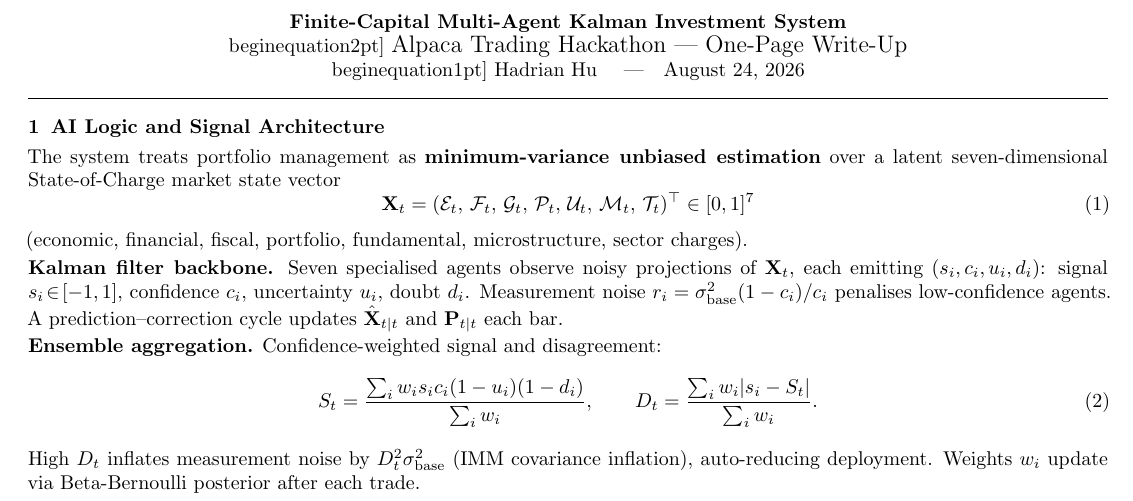
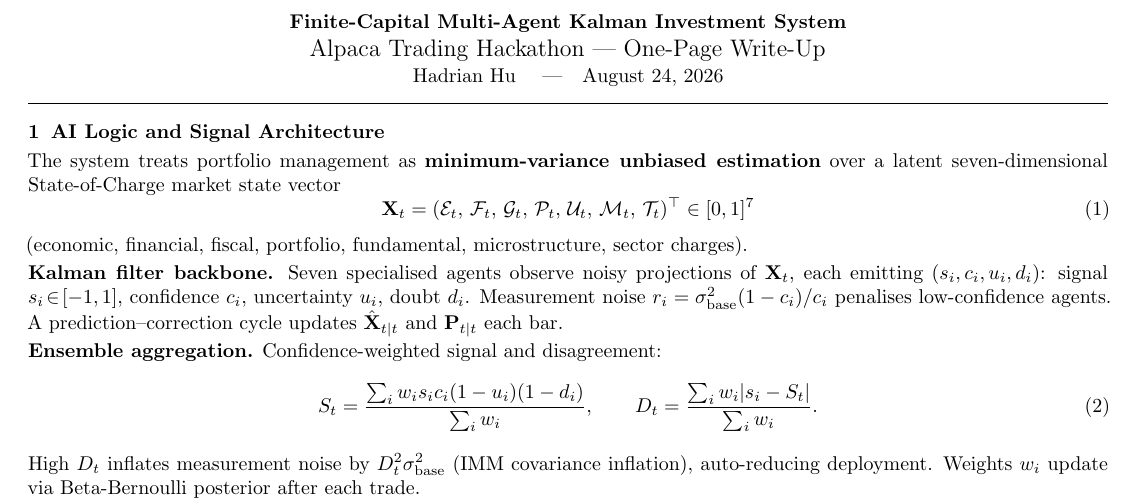
Before and after one commit to azlaan428/Alpaca_Trading_Hackathon, a LaTeX document (public_team_mates/judges_one_page_write_up.tex): part of the page, cut so that both start at the same text. Compiled offline with pdfLaTeX.

Commit message:
added the public_team_mates/judges_one_page_write_up.tex

```diff
--- a/public_team_mates/judges_one_page_write_up.tex
+++ b/public_team_mates/judges_one_page_write_up.tex
@@ -23,8 +23,8 @@
 \begin{document}
 
 \begin{center}
-  {\bfseries Finite-Capital Multi-Agent Kalman Investment System}\\begin{equation}2pt]
-  {\large Alpaca Trading Hackathon --- One-Page Write-Up}\\begin{equation}1pt]
+  {\bfseries Finite-Capital Multi-Agent Kalman Investment System}\\[2pt]
+  {\large Alpaca Trading Hackathon --- One-Page Write-Up}\\[1pt]
   {\normalsize Hadrian Hu \quad|\quad \today}
 \end{center}
 
```
